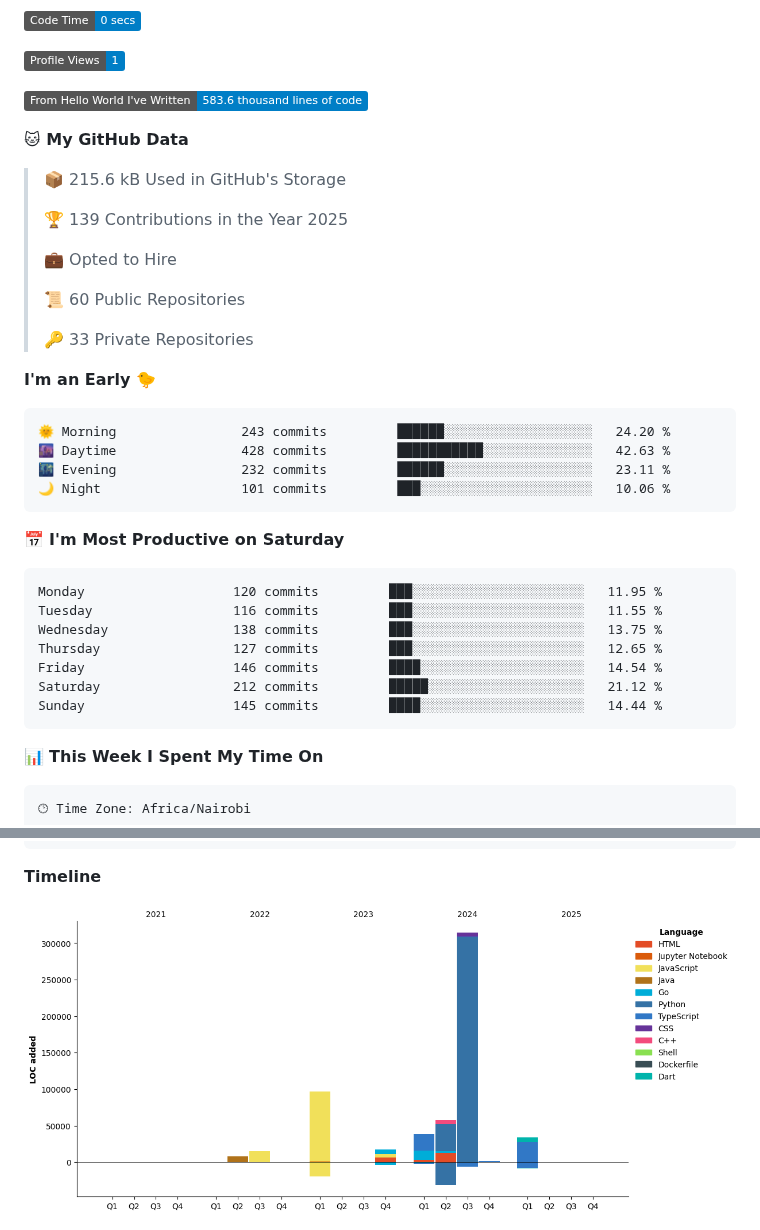
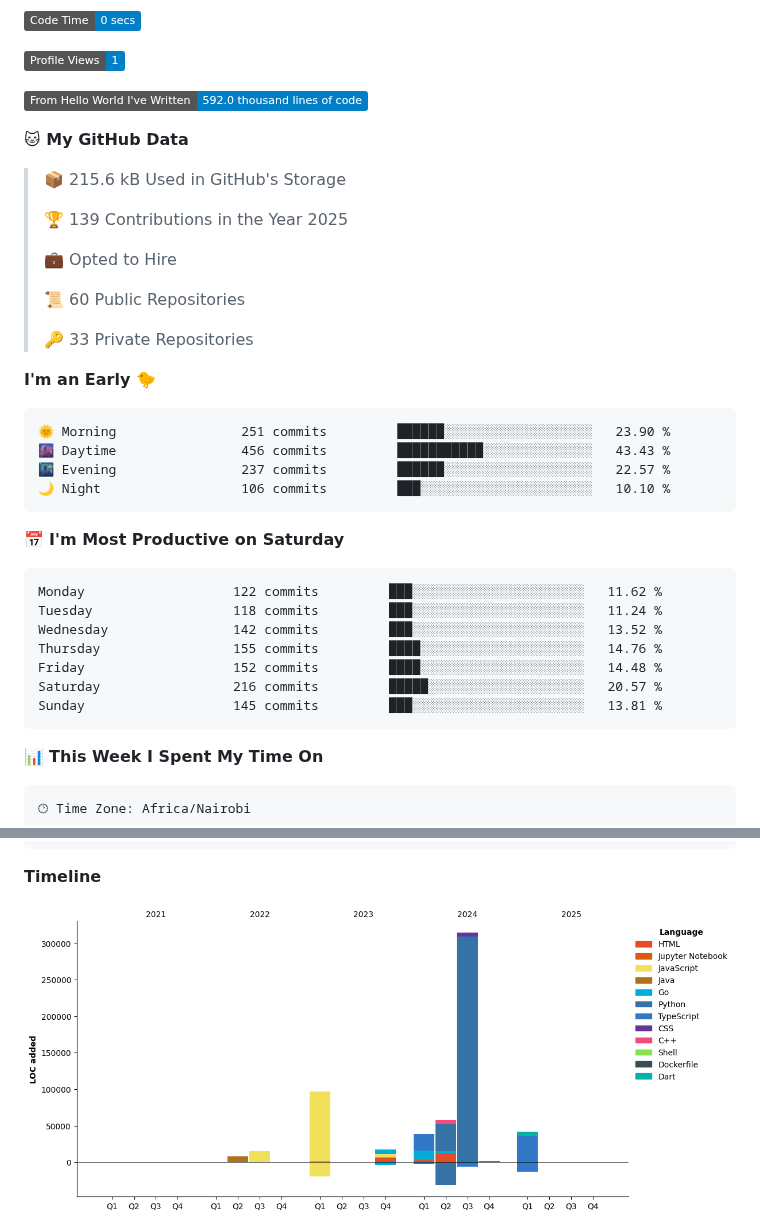
Before and after one commit to samuelmunyoki/samuelmunyoki, a Markdown page: README.md, 2 parts joined by grey strips. GitHub-like rendering; pictures changed too: assets/bar_graph.png; badges without logos.

Commit message:
Updated dev metrics

````diff
--- a/README.md
+++ b/README.md
@@ -48,7 +48,7 @@ hobbies: ["Cinema", "Competitive Gaming", "IoT"]
 
 ![Profile Views](http://img.shields.io/badge/Profile%20Views-1-blue)
 
-![Lines of code](https://img.shields.io/badge/From%20Hello%20World%20I%27ve%20Written-583.6%20thousand%20lines%20of%20code-blue)
+![Lines of code](https://img.shields.io/badge/From%20Hello%20World%20I%27ve%20Written-592.0%20thousand%20lines%20of%20code-blue)
 
 **🐱 My GitHub Data**
 
@@ -65,21 +65,21 @@ hobbies: ["Cinema", "Competitive Gaming", "IoT"]
 **I'm an Early 🐤**
 
 ```text
-🌞 Morning                243 commits         ██████░░░░░░░░░░░░░░░░░░░   24.20 %
-🌆 Daytime                428 commits         ███████████░░░░░░░░░░░░░░   42.63 %
-🌃 Evening                232 commits         ██████░░░░░░░░░░░░░░░░░░░   23.11 %
-🌙 Night                  101 commits         ███░░░░░░░░░░░░░░░░░░░░░░   10.06 %
+🌞 Morning                251 commits         ██████░░░░░░░░░░░░░░░░░░░   23.90 %
+🌆 Daytime                456 commits         ███████████░░░░░░░░░░░░░░   43.43 %
+🌃 Evening                237 commits         ██████░░░░░░░░░░░░░░░░░░░   22.57 %
+🌙 Night                  106 commits         ███░░░░░░░░░░░░░░░░░░░░░░   10.10 %
 ```
 📅 **I'm Most Productive on Saturday**
 
 ```text
-Monday                   120 commits         ███░░░░░░░░░░░░░░░░░░░░░░   11.95 %
-Tuesday                  116 commits         ███░░░░░░░░░░░░░░░░░░░░░░   11.55 %
-Wednesday                138 commits         ███░░░░░░░░░░░░░░░░░░░░░░   13.75 %
-Thursday                 127 commits         ███░░░░░░░░░░░░░░░░░░░░░░   12.65 %
-Friday                   146 commits         ████░░░░░░░░░░░░░░░░░░░░░   14.54 %
-Saturday                 212 commits         █████░░░░░░░░░░░░░░░░░░░░   21.12 %
-Sunday                   145 commits         ████░░░░░░░░░░░░░░░░░░░░░   14.44 %
+Monday                   122 commits         ███░░░░░░░░░░░░░░░░░░░░░░   11.62 %
+Tuesday                  118 commits         ███░░░░░░░░░░░░░░░░░░░░░░   11.24 %
+Wednesday                142 commits         ███░░░░░░░░░░░░░░░░░░░░░░   13.52 %
+Thursday                 155 commits         ████░░░░░░░░░░░░░░░░░░░░░   14.76 %
+Friday                   152 commits         ████░░░░░░░░░░░░░░░░░░░░░   14.48 %
+Saturday                 216 commits         █████░░░░░░░░░░░░░░░░░░░░   20.57 %
+Sunday                   145 commits         ███░░░░░░░░░░░░░░░░░░░░░░   13.81 %
 ```
 
 
````
Also changed, not shown: other parts of README.md (+1 -1 lines).
